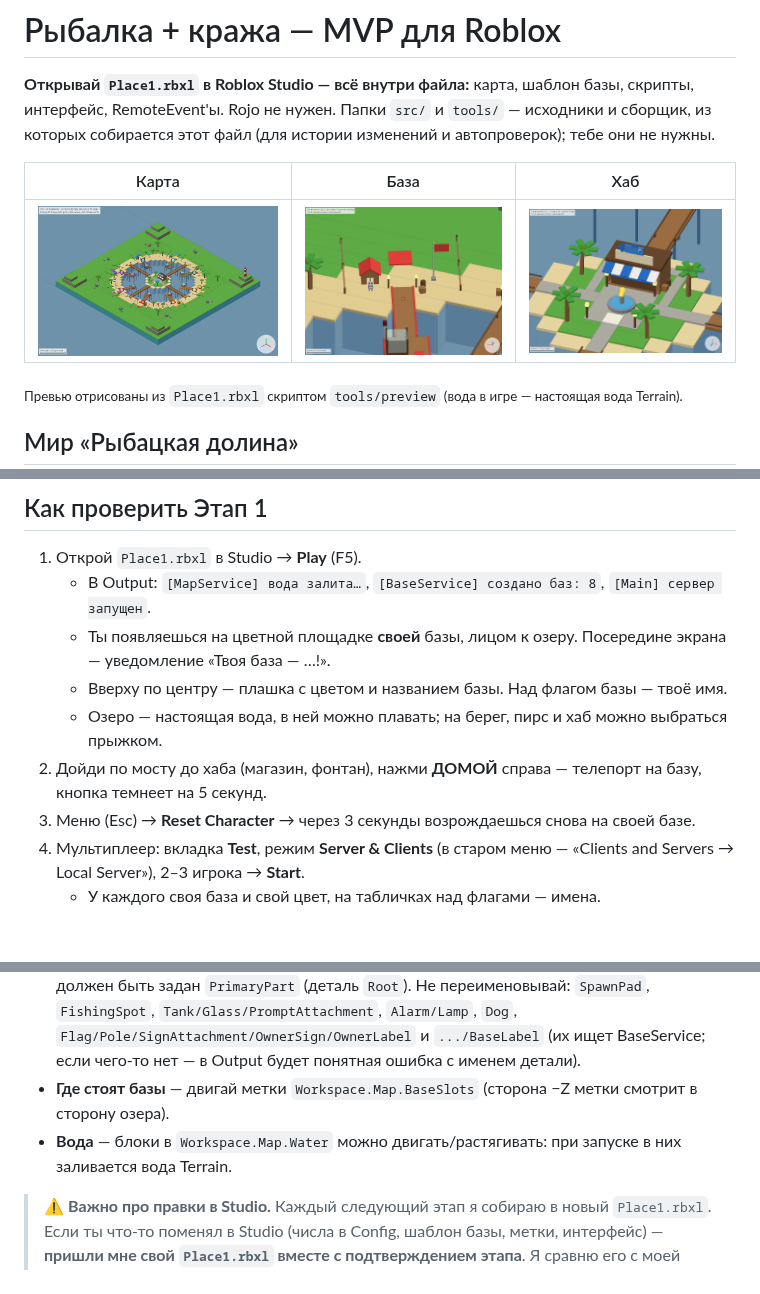
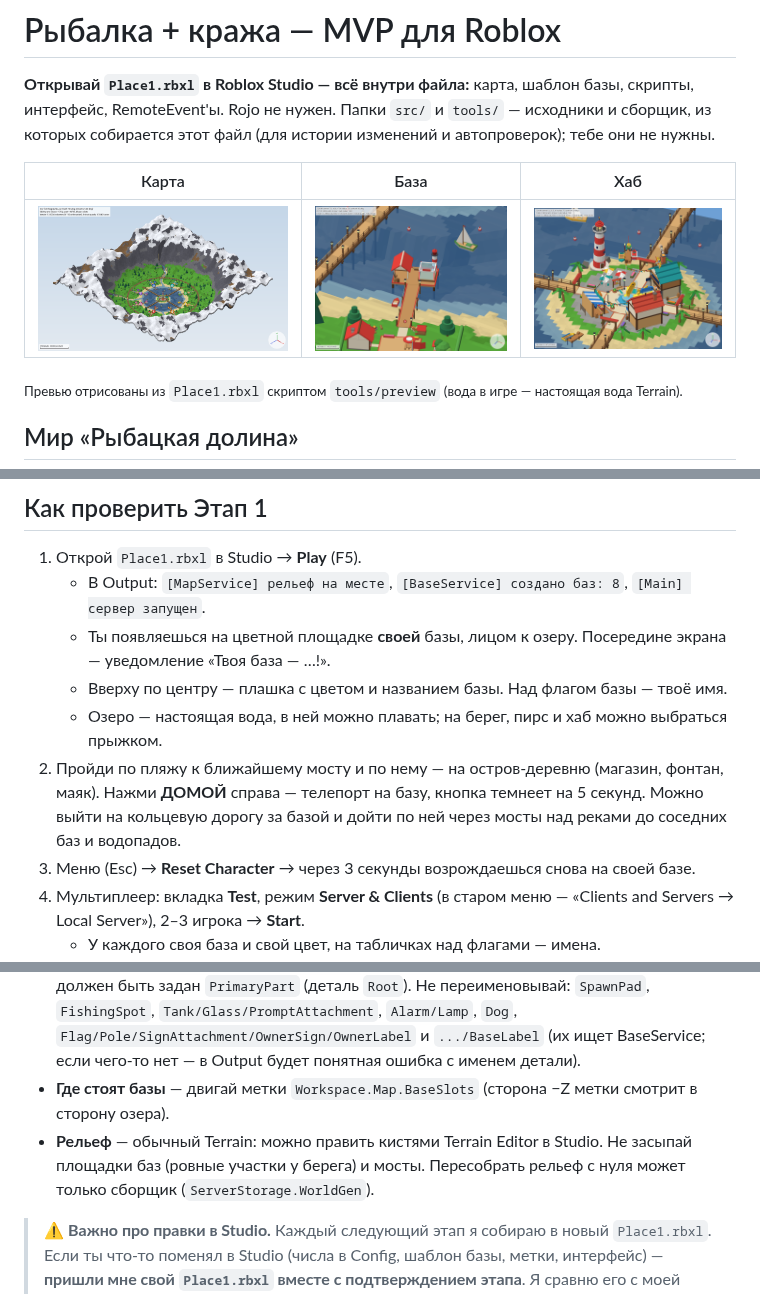
Before and after one commit to sangalnebarrel-hue/sfsffssf, a Markdown page: README.md, 3 parts joined by grey strips. Drawn GitHub-style; pictures changed too: docs/preview_base.png, docs/preview_hub.png, docs/preview_map.png; blank space fills up the shorter version.

Commit message:
World v2: island village hub on terrain, reachability check, fresh previews
- Hub builder now receives the world generator so the village sits on the
  baked terrain (shop, workshop, fish market, lighthouse, harbour).
- tools/reachability.luau: BFS over the terrain heightfield; every base
  spawn, gate, shore, tank and ring-road point is reachable from the island.
- README: current Output messages, terrain editing notes, walking route,
  new dev command; preview images re-rendered from the final Place1.rbxl.

Co-Authored-By: Claude Opus 5.5 <noreply@anthropic.com>
Claude-Session: https://claude.ai/code/session_01RDoTGWXVN24cmvF1CFbLMH

```diff
--- a/README.md
+++ b/README.md
@@ -63,11 +63,13 @@ StarterGui
 ## Как проверить Этап 1
 
 1. Открой `Place1.rbxl` в Studio → **Play** (F5).
-   - В Output: `[MapService] вода залита…`, `[BaseService] создано баз: 8`, `[Main] сервер запущен`.
+   - В Output: `[MapService] рельеф на месте`, `[BaseService] создано баз: 8`, `[Main] сервер запущен`.
    - Ты появляешься на цветной площадке **своей** базы, лицом к озеру. Посередине экрана — уведомление «Твоя база — …!».
    - Вверху по центру — плашка с цветом и названием базы. Над флагом базы — твоё имя.
    - Озеро — настоящая вода, в ней можно плавать; на берег, пирс и хаб можно выбраться прыжком.
-2. Дойди по мосту до хаба (магазин, фонтан), нажми **ДОМОЙ** справа — телепорт на базу, кнопка темнеет на 5 секунд.
+2. Пройди по пляжу к ближайшему мосту и по нему — на остров-деревню (магазин, фонтан, маяк).
+   Нажми **ДОМОЙ** справа — телепорт на базу, кнопка темнеет на 5 секунд.
+   Можно выйти на кольцевую дорогу за базой и дойти по ней через мосты над реками до соседних баз и водопадов.
 3. Меню (Esc) → **Reset Character** → через 3 секунды возрождаешься снова на своей базе.
 4. Мультиплеер: вкладка **Test**, режим **Server & Clients** (в старом меню — «Clients and Servers → Local Server»),
    2–3 игрока → **Start**.
@@ -90,7 +92,8 @@ StarterGui
   `Tank/Glass/PromptAttachment`, `Alarm/Lamp`, `Dog`, `Flag/Pole/SignAttachment/OwnerSign/OwnerLabel` и `.../BaseLabel`
   (их ищет BaseService; если чего-то нет — в Output будет понятная ошибка с именем детали).
 - **Где стоят базы** — двигай метки `Workspace.Map.BaseSlots` (сторона −Z метки смотрит в сторону озера).
-- **Вода** — блоки в `Workspace.Map.Water` можно двигать/растягивать: при запуске в них заливается вода Terrain.
+- **Рельеф** — обычный Terrain: можно править кистями Terrain Editor в Studio. Не засыпай площадки баз
+  (ровные участки у берега) и мосты. Пересобрать рельеф с нуля может только сборщик (`ServerStorage.WorldGen`).
 
 > ⚠️ **Важно про правки в Studio.** Каждый следующий этап я собираю в новый `Place1.rbxl`.
 > Если ты что-то поменял в Studio (числа в Config, шаблон базы, метки, интерфейс) — **пришли мне свой
```
Also changed, not shown: other parts of README.md (+1 -0 lines), 4 other files.
